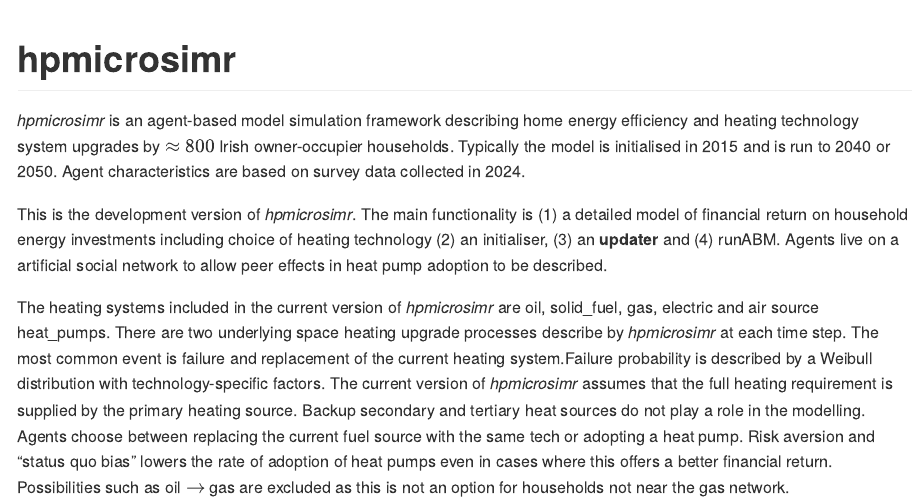
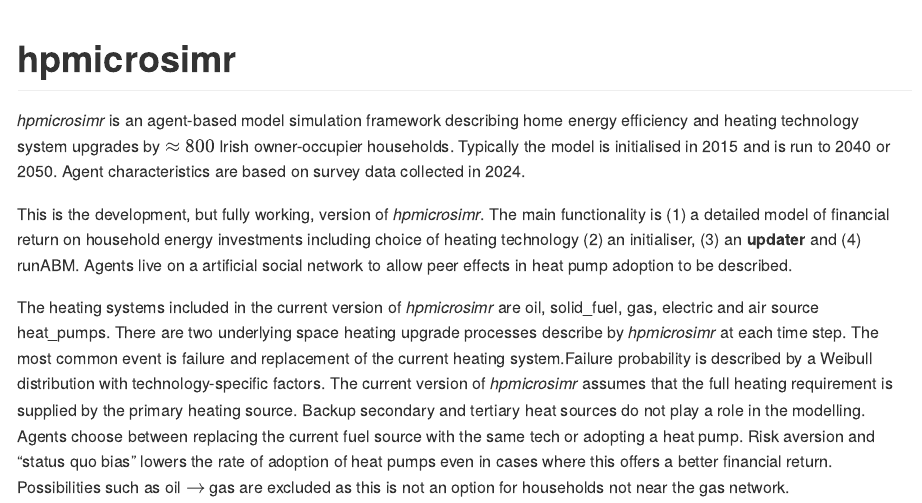
Before and after one commit to Phalacrocorax-gaimardi/hpmicrosimr, an R Markdown document (README.Rmd): the page in a window 1100 px wide, from its top. Rendered offline with R 4.5, knitr and Pandoc, with nearby package versions; some code elsewhere in the file could not run offline; long lines of code are wrapped; badge pictures from the web are left out; common packages that the code uses without loading them are loaded.

Commit message:
bug fix message

```diff
--- a/README.Rmd
+++ b/README.Rmd
@@ -21,7 +21,7 @@ knitr::opts_chunk$set(
 
 *hpmicrosimr* is an agent-based model simulation framework describing home energy efficiency and heating technology system upgrades by $\approx 800$ Irish owner-occupier households. Typically the model is initialised in 2015 and is run to 2040 or 2050. Agent characteristics are based on survey data collected in 2024.
 
-This is the development version of *hpmicrosimr*. The main functionality is (1) a detailed model of financial return on household energy investments including choice of heating technology (2) an initialiser, (3) an **updater** and (4) runABM. Agents live on a artificial social network to allow peer effects in heat pump adoption to be described.
+This is the development, but fully working, version of *hpmicrosimr*. The main functionality is (1) a detailed model of financial return on household energy investments including choice of heating technology (2) an initialiser, (3) an **updater** and (4) runABM. Agents live on a artificial social network to allow peer effects in heat pump adoption to be described.
 
 The heating systems included in the current version of *hpmicrosimr* are oil, solid_fuel, gas, electric and air source heat_pumps. There are two underlying space heating upgrade processes describe by *hpmicrosimr* at each time step. The most common event is failure and replacement of the current heating system.Failure probability is described by a Weibull distribution with technology-specific factors. The current version of *hpmicrosimr* assumes that the full heating requirement is supplied by the primary heating source. Backup secondary and tertiary heat sources do not play a role in the modelling. Agents choose between replacing the current fuel source with the same tech or adopting a heat pump. Risk aversion and "status quo bias" lowers the rate of adoption of heat pumps even in cases where this offers a better financial return. Possibilities such as oil $\rightarrow$ gas are excluded as this is not an option for households not near the gas network.
 
```
